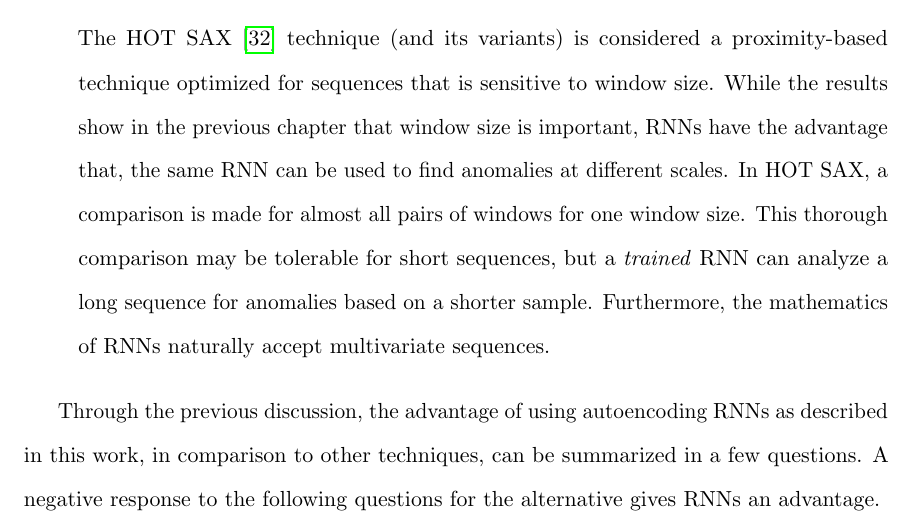
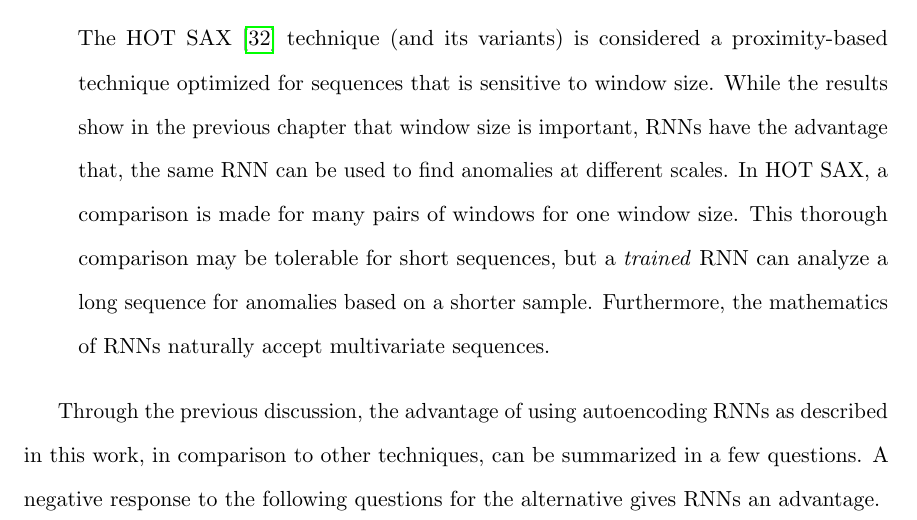
Before and after one commit to majidaldo/tsad-docs, a LaTeX thesis (thesis.tex, which reads conclusions.tex): part of page 59 of 96, cut so that both start at the same text. Compiled offline with pdfLaTeX.

Commit message:
many comparisions in hotsax

```diff
--- a/conclusions.tex
+++ b/conclusions.tex
@@ -27,7 +27,7 @@ Also, the comparison is made as general statements of advantages of RNNs over th
       %
       While the results show in the previous chapter that window size is important, RNNs have the advantage that, the same RNN can be used to find anomalies at different scales.
       %
-      In HOT SAX, a comparison is made for almost all pairs of windows for one window size.
+      In HOT SAX, a comparison is made for many pairs of windows for one window size.
       %
       This thorough comparison may be tolerable for short sequences, but a \emph{trained} RNN can analyze a long sequence for anomalies based on a shorter sample.
       %
```
